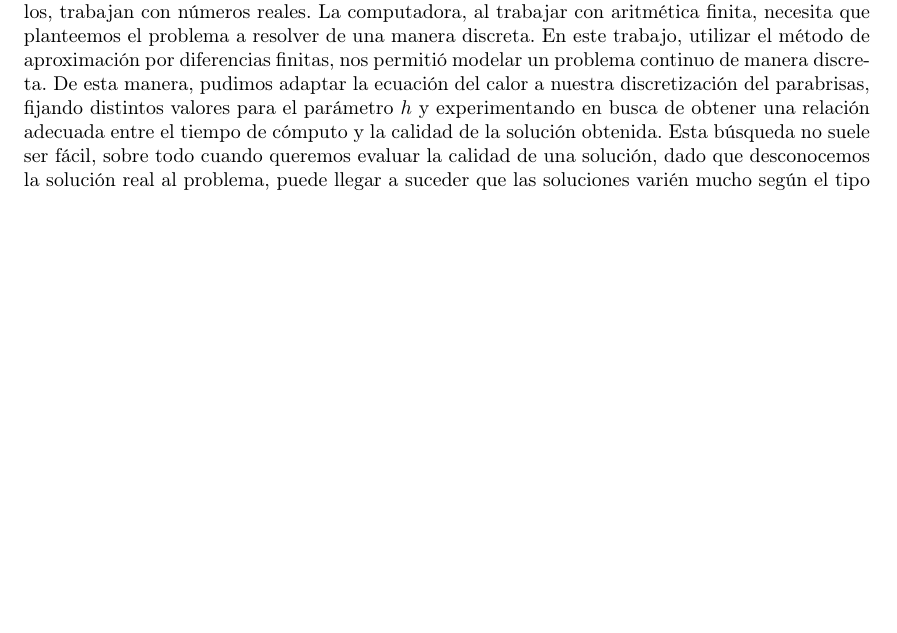
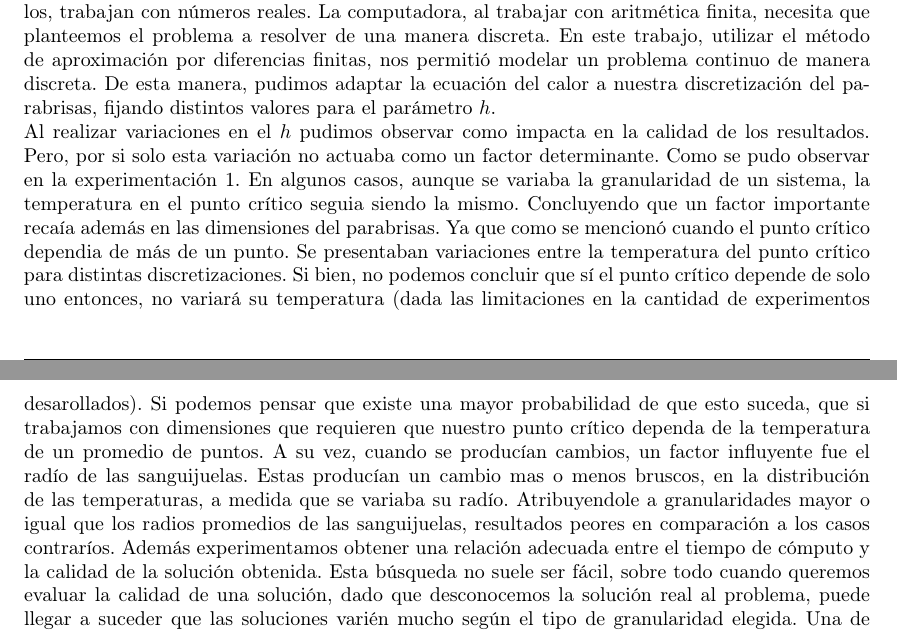
Before and after one commit to german94/image-processing, a LaTeX document (Informe/documentacion/document.tex, which reads Informe/documentacion/conclusion.tex): part of page 11 of 12 before the commit and two parts of pages 11 and 12 of 12 after it, the two joined at a grey line, cut so that both start at the same text, the shorter picture padded with empty space. Compiled offline with pdfLaTeX.

Commit message:
merge la conclusion

```diff
--- a/Informe/documentacion/conclusion.tex
+++ b/Informe/documentacion/conclusion.tex
@@ -3,5 +3,7 @@
 %las relaciones de la discusión sobre las que se tiene certeza, junto con comentarios
 %y observaciones generales aplicables a todo el proceso. Mencionar también posibles
 %extensiones a los métodos, experimentos que hayan quedado pendientes, etc.
-Muchos de los problemas de la vida real que quisieramos resolver por computadora son de naturaleza continua, esto significa que las herramientas matemáticas que se utilizan para tratarlos, trabajan con números reales. La computadora, al trabajar con aritmética finita, necesita que planteemos el problema a resolver de una manera discreta. En este trabajo, utilizar el método de aproximación por diferencias finitas, nos permitió modelar un problema continuo de manera discreta. De esta manera, pudimos adaptar la ecuación del calor a nuestra discretización del parabrisas, fijando distintos valores para el parámetro $h$ y experimentando en busca de obtener una relación adecuada entre el tiempo de cómputo y la calidad de la solución obtenida. Esta búsqueda no suele ser fácil, sobre todo cuando queremos evaluar la calidad de una solución, dado que desconocemos la solución real al problema, puede llegar a suceder que las soluciones varién mucho según el tipo de granularidad elegida. Una de las cosas que pudimos averiguar mediante la experimentación, es que para las instancias del problema cuyos radios de las sanguijuelas sean muy pequeños, es probable que las soluciones varíen mucho dependiendo de la granularidad elegida. Esto no sucede si los radios de las sanguijuelas son grandes y, mucho menos si hay alguna sanguijuela que actua de manera directa en el punto crítico. También pudimos ver que el tiempo de cómputo de los algoritmos propuestos para la resolución del problema, no está dominado por la cantidad de sanguijuelas de una instancia del mismo. Experimentos que quedaron pendientes que hubiera servido para aumentar la validez de estas afirmaciones consistirían en realizar comparaciones en los tiempos de cómputo de resolver instancias sin sanguijuelas contra instancias con sanguijuelas, variando nuevamente el radio y granularidad. Por ejemplo, una instancia sin sanguijuelas debería tardar más en resolverse que una instancia con sanguijuelas de radios grandes (en el contexto del tamaño de la discretización). Sin embargo, no deberían existir grandes diferencias entre el tiempo de cómputo consumido para resolver una instancia sin sanguijuelas y otra instancia con sanguijuelas de radios muy pequeños.\\
+Muchos de los problemas de la vida real que quisieramos resolver por computadora son de naturaleza continua, esto significa que las herramientas matemáticas que se utilizan para tratarlos, trabajan con números reales. La computadora, al trabajar con aritmética finita, necesita que planteemos el problema a resolver de una manera discreta. En este trabajo, utilizar el método de aproximación por diferencias finitas, nos permitió modelar un problema continuo de manera discreta. De esta manera, pudimos adaptar la ecuación del calor a nuestra discretización del parabrisas, fijando distintos valores para el parámetro $h$.\newline
+Al realizar variaciones en el $h$ pudimos observar como impacta en la calidad de los resultados. Pero, por si solo esta variación no actuaba como un factor determinante. Como se pudo observar en la experimentación 1. En algunos casos, aunque se variaba la granularidad de un sistema, la temperatura en el punto crítico seguia siendo la mismo. Concluyendo que un factor importante recaía además en las dimensiones del parabrisas. Ya que como se mencionó cuando el punto crítico dependia de más de un punto. Se presentaban variaciones entre la temperatura del punto crítico para distintas discretizaciones. Si bien, no podemos concluir que sí el punto crítico depende de solo uno entonces, no variará su temperatura (dada las limitaciones en la cantidad de experimentos desarollados). Si podemos pensar que existe una mayor probabilidad de que esto suceda, que si trabajamos con dimensiones que requieren que nuestro punto crítico dependa de la temperatura de un promedio de puntos. A su vez, cuando se producían cambios, un factor influyente fue el radío de las sanguijuelas. Estas producían un cambio mas o menos bruscos, en la distribución de las temperaturas, a medida que se variaba su radío. Atribuyendole a granularidades mayor o igual que los radios promedios de las sanguijuelas, resultados peores en comparación a los casos contraríos.
+Además experimentamos obtener una relación adecuada entre el tiempo de cómputo y la calidad de la solución obtenida. Esta búsqueda no suele ser fácil, sobre todo cuando queremos evaluar la calidad de una solución, dado que desconocemos la solución real al problema, puede llegar a suceder que las soluciones varién mucho según el tipo de granularidad elegida. Una de las cosas que pudimos averiguar mediante la experimentación, es que para las instancias del problema cuyos radios de las sanguijuelas sean muy pequeños, es probable que las soluciones varíen mucho dependiendo de la granularidad elegida. Esto no sucede si los radios de las sanguijuelas son grandes y, mucho menos si hay alguna sanguijuela que actua de manera directa en el punto crítico. También pudimos ver que el tiempo de cómputo de los algoritmos propuestos para la resolución del problema, no está dominado por la cantidad de sanguijuelas de una instancia del mismo. Experimentos que quedaron pendientes que hubiera servido para aumentar la validez de estas afirmaciones consistirían en realizar comparaciones en los tiempos de cómputo de resolver instancias sin sanguijuelas contra instancias con sanguijuelas, variando nuevamente el radio y granularidad. Por ejemplo, una instancia sin sanguijuelas debería tardar más en resolverse que una instancia con sanguijuelas de radios grandes (en el contexto del tamaño de la discretización). Sin embargo, no deberían existir grandes diferencias entre el tiempo de cómputo consumido para resolver una instancia sin sanguijuelas y otra instancia con sanguijuelas de radios muy pequeños.\\
 En materia a lo referido en las experimentaciones de eliminarSanguijuela, aprendimos lo importante que es abordar un tema con una base teórica fuerte, como por ejemplo con la utilización de la formula Sherman-Morrison. Dicha formula nos permitió aumentar la eficiencia del algoritmo eliminarSanguijuela más de lo que nos imaginábamos. Como consecuencia de esto, nos trajo curiosidad pensar ideas y variantes a este ecuación que sean aplicables al caso general. En un futuro nos gustaría poder desarrollarlas y experimentar para ver si es posible llevar la resolución del sistema al mínimo posible de complejidad temporal. La curiosidad sobre la modificación de dicha escuación, también vino por parte de la experimentación que realizamos cambiando la ganularidad, verificamos que al disminuir la misma, la distancia de los puntos de la discretizacion disminuye, haciendo bajar la probabilidad de encontrar sanguijuelas unitarias, en estos casos el algoritmo con la formula propuesta en el enunciado no era mucho más eficiente que el algoritmo original.
```
Also changed, not shown: Informe/documentacion/document.pdf, 6 other files.
